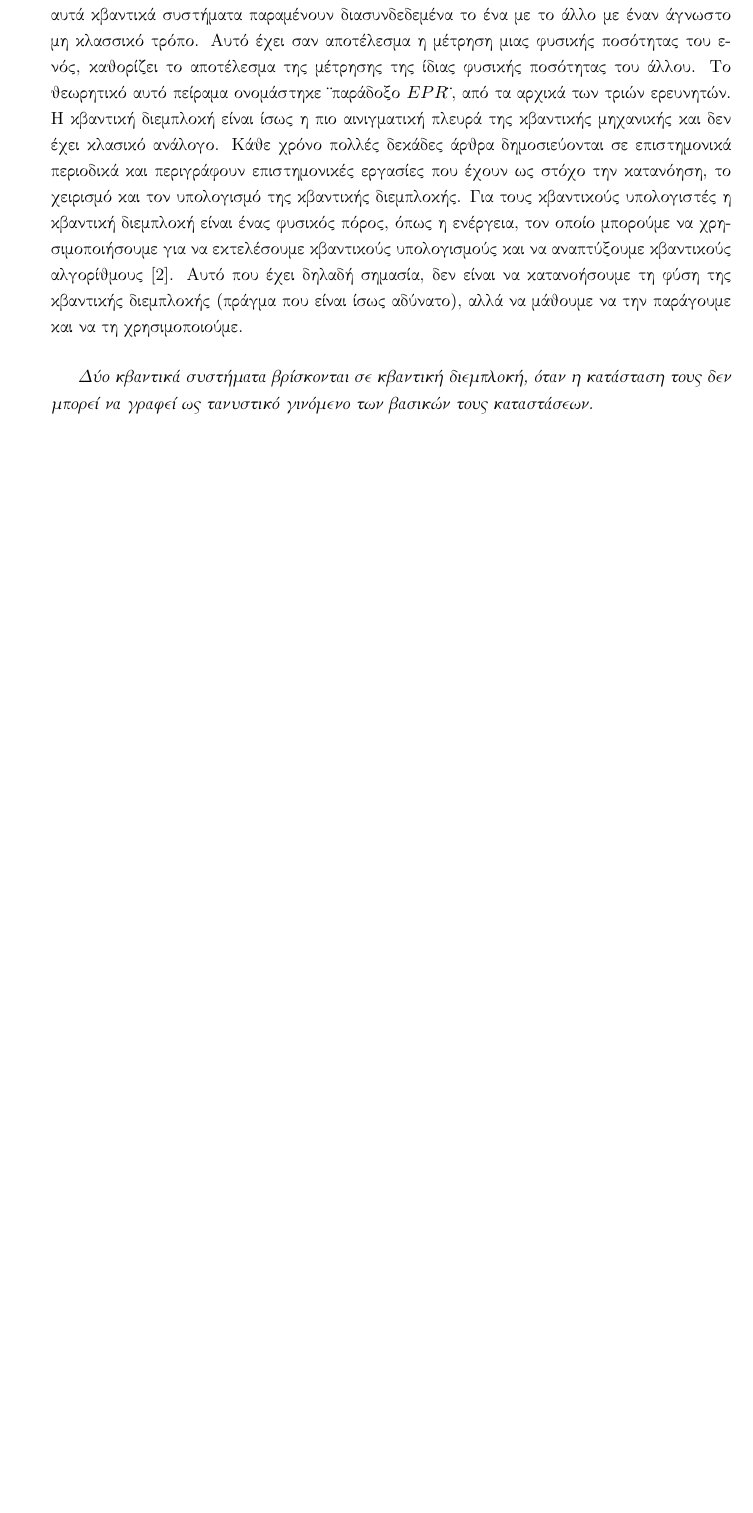
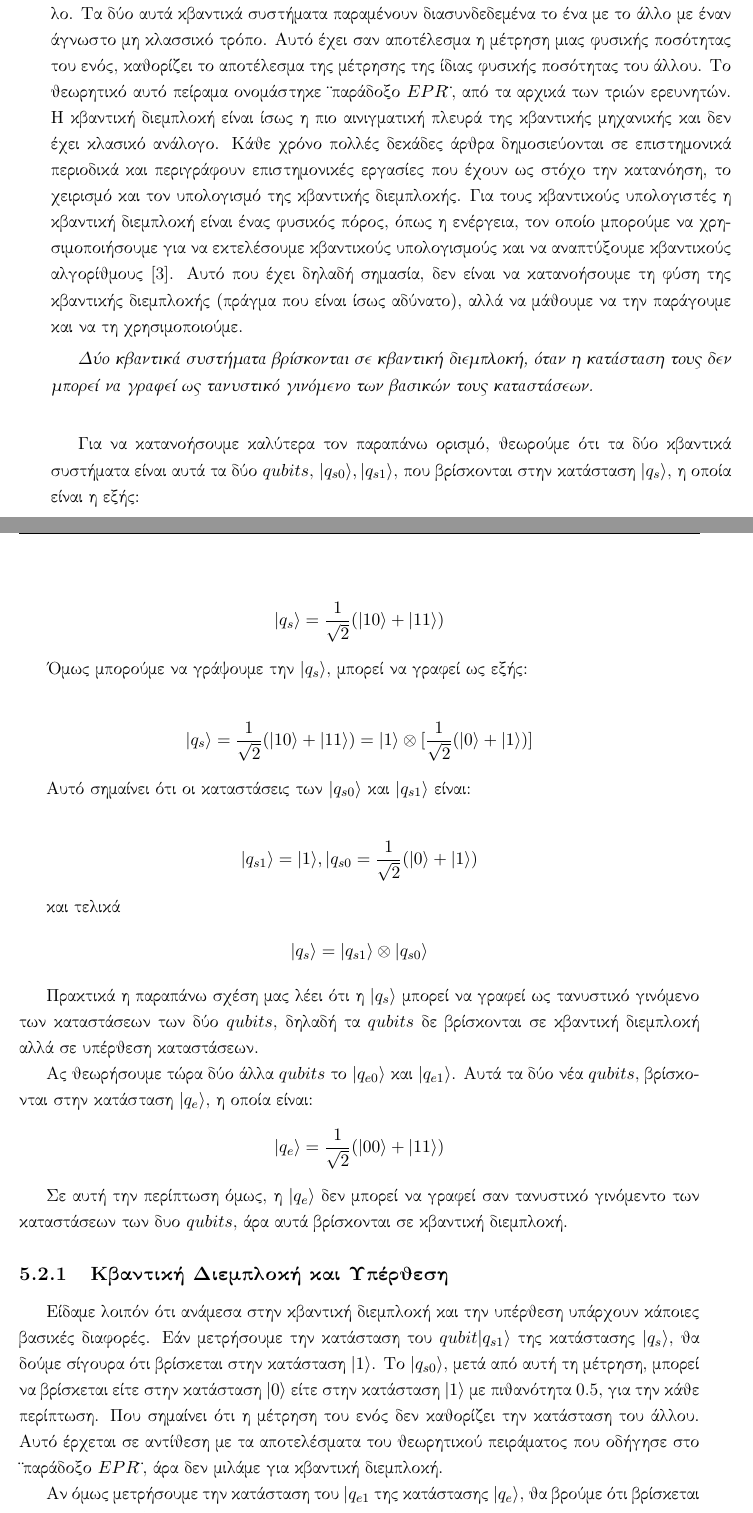
Before and after one commit to ilianabe/Thesis, a LaTeX thesis (main.tex, which reads Chapters/TheQuantumFourierTransformation.tex): part of page 29 of 52 before the commit and two parts of pages 29 and 30 of 54 after it, the two joined at a grey line, cut so that both start at the same text, the shorter picture padded with empty space. Compiled offline with pdfLaTeX.

Commit message:
Quantum Interlock End

```diff
--- a/Chapters/TheQuantumFourierTransformation.tex
+++ b/Chapters/TheQuantumFourierTransformation.tex
@@ -132,6 +132,43 @@ $\begin{bmatrix}
 κβαντικούς αλγορίθμους~\cite{Nielsen:2011:QCQ:1972505}. Αυτό που έχει δηλαδή σημασία, δεν είναι να κατανοήσουμε τη φύση της κβαντικής διεμπλοκής (πράγμα που είναι ίσως αδύνατο), αλλά να μάθουμε να την παράγουμε και να τη χρησιμοποιούμε.
 
 \textit{Δύο κβαντικά συστήματα βρίσκονται σε κβαντική διεμπλοκή, όταν η κατάσταση τους δεν μπορεί να γραφεί ως τανυστικό γινόμενο των βασικών τους καταστάσεων.}\\
+
+Για να κατανοήσουμε καλύτερα τον παραπάνω ορισμό, θεωρούμε ότι τα δύο κβαντικά συστήματα είναι αυτά τα δύο $qubits$, $\vert q_{s0} \rangle, \vert q_{s1} \rangle$, που βρίσκονται στην κατάσταση $\vert q_s \rangle$, η οποία είναι η εξής:
+
+\begin{align*}
+  \vert q_s \rangle = \frac{1}{\sqrt{2}}(\vert 10 \rangle + \vert 11 \rangle)
+\end{align*}
+
+Όμως μπορούμε να γράψουμε την $\vert q_s \rangle$, μπορεί να γραφεί ως εξής:
+
+\begin{align*}
+  \vert q_s \rangle = \frac{1}{\sqrt{2}}(\vert 10 \rangle + \vert 11 \rangle) = \vert 1 \rangle \otimes [\frac{1}{\sqrt{2}}(\vert 0 \rangle + \vert 1 \rangle)]
+\end{align*}
+
+Αυτό σημαίνει ότι οι καταστάσεις των $\vert q_{s0} \rangle$ και $\vert q_{s1} \rangle$ είναι:
+
+\begin{align*}
+  \vert q_{s1} \rangle = \vert 1 \rangle, \vert q_{s0} = \frac{1}{\sqrt{2}}(\vert 0 \rangle + \vert 1 \rangle)
+\end{align*}
+
+και τελικά
+\begin{align*}
+  \vert q_s \rangle = \vert q_{s1} \rangle \otimes \vert q_{s0} \rangle
+\end{align*}
+
+Πρακτικά η παραπάνω σχέση μας λέει ότι η $\vert q_s \rangle$ μπορεί να γραφεί ως τανυστικό γινόμενο των καταστάσεων των δύο $qubits$, δηλαδή τα $qubits$ δε βρίσκονται σε κβαντική διεμπλοκή αλλά σε υπέρθεση καταστάσεων.
+
+Ας θεωρήσουμε τώρα δύο άλλα $qubits$ το $\vert q_{e0} \rangle$ και $\vert q_{e1} \rangle$. Αυτά τα δύο νέα $qubits$, βρίσκονται στην κατάσταση $\vert q_e \rangle$, η οποία είναι:
+\begin{align*}
+  \vert q_e \rangle = \frac{1}{\sqrt{2}}(\vert 00 \rangle + \vert 11 \rangle)
+\end{align*}
+
+Σε αυτή την περίπτωση όμως, η $\vert q_e \rangle$ δεν μπορεί να γραφεί σαν τανυστικό γινόμεντο των καταστάσεων των δυο $qubits$, άρα αυτά βρίσκονται σε κβαντική διεμπλοκή.
+
+\subsection{Κβαντική Διεμπλοκή και Υπέρθεση}
+Είδαμε λοιπόν ότι ανάμεσα στην κβαντική διεμπλοκή και την υπέρθεση υπάρχουν κάποιες βασικές διαφορές. Εάν μετρήσουμε την κατάσταση του $qubit \vert q_{s1} \rangle$ της κατάστασης $\vert q_s \rangle$, θα δούμε σίγουρα ότι βρίσκεται στην κατάσταση $\vert 1 \rangle$. Το $\vert q_{s0} \rangle$, μετά από αυτή τη μέτρηση, μπορεί να βρίσκεται είτε στην κατάσταση $\vert 0 \rangle$ είτε στην κατάσταση $\vert 1 \rangle$ με πιθανότητα 0.5, για την κάθε περίπτωση. Που σημαίνει ότι η μέτρηση του ενός δεν καθορίζει την κατάσταση του άλλου. Αυτό έρχεται σε αντίθεση με τα αποτελέσματα του θεωρητικού πειράματος που οδήγησε στο "παράδοξο $EPR$", άρα δεν μιλάμε για κβαντική διεμπλοκή.
+
+Αν όμως μετρήσουμε την κατάσταση του $\vert q_{e1}$ της κατάστασης $\vert q_e \rangle$, θα βρούμε ότι βρίσκεται στην κατάσταση $\vert 0 \rangle$ με πιθανότητα 0.5 και στην κατάσταση $\vert 1 \rangle$ με πιθανότητα πάλι 0.5. Αν το βρούμε στην κατάσταση $\vert 0 \rangle$ και μετρήσουμε το $\vert q_{e0} \rangle$, θα το βρούμε σίγουρα στην κατάσταση $\vert 0 \rangle$. Αντίστοιχα αν το $\vert q_{e1} \rangle$, είναι στην κατάσταση $\vert 1 \rangle$, τότε και το $\vert q_{e0} \rangle$, θα είναι στην κατάσταση $\vert 1 \rangle$. Αυτό σημαίνει, ότι η μέτρηση του ενός $qubit$ καθορίζει το άλλο, άρα βρίσκονται σε κβαντική διεμπλοκή.
 
 \section{\selectlanguage{english}Quantum Fourier Transformation}
 Όπως έχουμε αναφέρει και παραπάνω η μεγαλύτερη δύναμη των κβαντικών υπολογιστών, είναι η δυνατότητα να επιτελέσουν πράξεις και να επιλύσουν προβλήματα που δεν είναι δυνατό με τους κλασσικούς υπολογιστές. Για παράδειγμα η παραγοντοποίηση σε πρώτους αριθμούς ενός $n-bit$ ακεραίου χρησιμοποιώντας τον καλύτερο δυνατό κλασσικό αλγόριθμο, θα χρειαζόταν $exp({\Theta(n^{1/3}log^{2/3}n)})$. Αυτό επί της ουσίας είναι εκθετικά το μέγεθος του ακεραίου τον οποίο θέλουμε να παραγωγίσουμε. Γι' αυτόν ακριβώς τον λόγο, το πρόβλημα της παραγοντοποίησης θεωρείται άλυτο στους κλασσικούς υπολογιστές. Αντίστοιχα, ένας κβαντικός υπολογιστής, έχει τη δυνατότητα να λύσει το ίδιο πρόβλημα σε $O(n^2 logn log(log n))$, που σημαίνει ότι ένας κβαντικός υπολογιστής μπορεί να λύσει εκθετικά πιο γρήγορα το συγκεκριμένο πρόβλημα. Αυτό μπορεί από μόνο του να είναι εντυπωσιακό, ωστόσο σίγουρα δημιουργούνται τα ερωτήματα του πόσα άλλα προβλήματα μπορεί να λυθούν με τη χρήση κβαντικών υπολογιστών.
```
Also changed, not shown: references.bib (+11 -0 lines), main.pdf, Chapters/TheQuantumFourierTransformation.tex (2 more changed lines), 1 other file.
